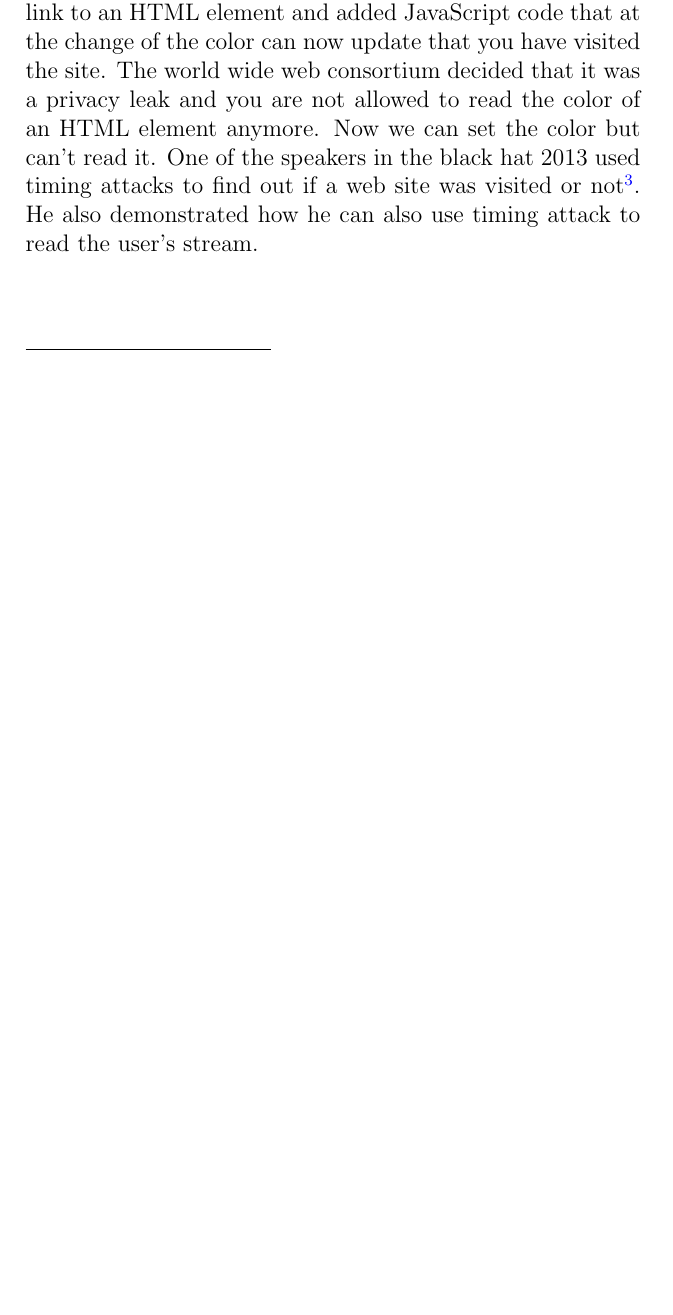
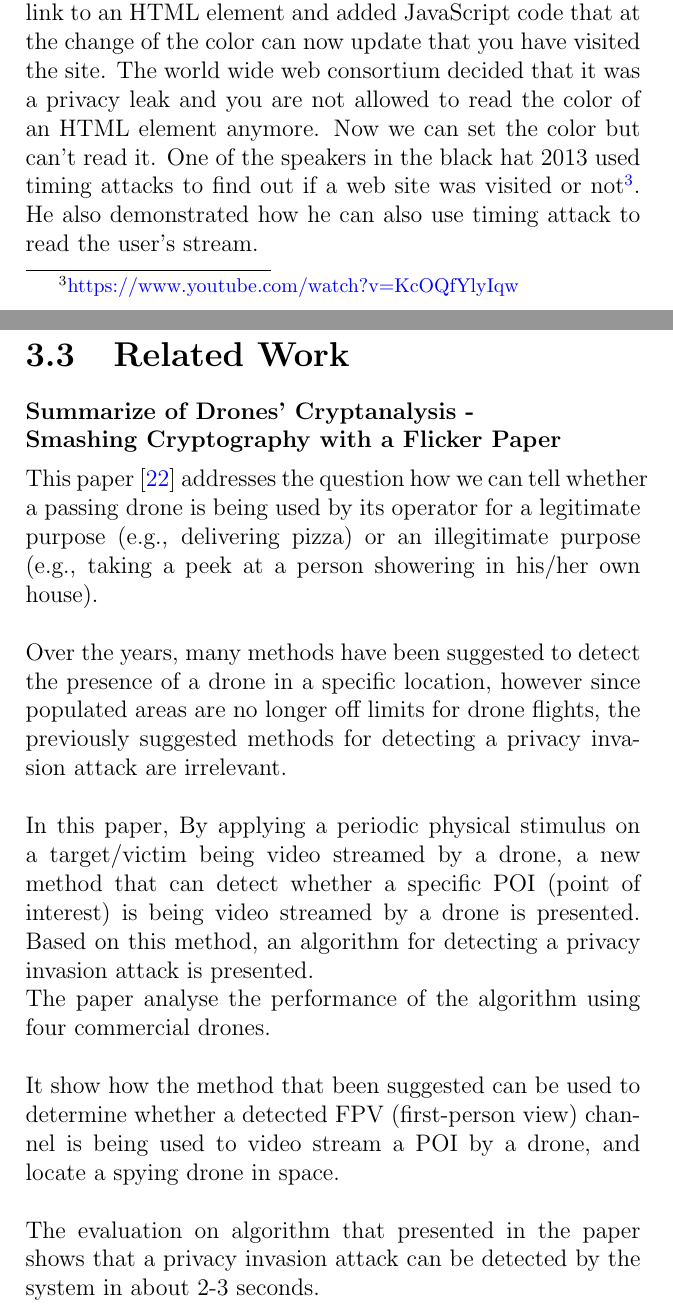
Before and after one commit to MahlerTom/UniversityCourseBookAOI, a LaTeX thesis (UniversityCourseBookAOI.tex, which reads chapters/03_Temporal_SC_2.tex): part of page 56 of 230 before the commit and two parts of pages 56 and 57 of 231 after it, the two joined at a grey line, cut so that both start at the same text, the shorter picture padded with empty space. Compiled offline with pdfLaTeX.

Commit message:
Add paper summarized of Drones’ Cryptanalysis Paper

```diff
--- a/chapters/03_Temporal_SC_2.tex
+++ b/chapters/03_Temporal_SC_2.tex
@@ -682,3 +682,16 @@ but can't read it. One of the speakers in the black hat 2013 used timing attacks
 to find out if a web site was visited or
 not\footnote{\url{https://www.youtube.com/watch?v=KcOQfYlyIqw}}. He also
 demonstrated how he can also use timing attack to read the user's stream.
+
+\section{Related Work} \label{sec:RelatedWork}
+
+\textbf{Summarize of Drones’ Cryptanalysis -}
+\\ \textbf{Smashing Cryptography with a Flicker Paper}
+
+This paper \cite{nassi2019drones} addresses the question how we can tell whether a passing drone is being used by its operator for a legitimate purpose (e.g., delivering pizza) or an illegitimate purpose (e.g., taking a peek at a person showering in his/her own house).\\
+\\Over the years, many methods have been suggested to detect the presence of a drone in a specific location, however since populated areas are no longer off limits for drone flights, the previously suggested methods for detecting a privacy invasion attack are irrelevant.\\
+\\In this paper, By applying a periodic physical stimulus on a target/victim being video streamed by a drone,  a new method that can detect whether a specific POI (point of interest) is being video streamed by a drone is presented.
+Based on this method, an algorithm for detecting a privacy invasion attack is presented.\\
+The paper analyse the performance of the algorithm using four commercial drones. \\
+\\It show how the method that been suggested can be used to determine whether a detected FPV (first-person view) channel is being used to video stream a POI by a drone, and locate a spying drone in space.\\
+\\The evaluation on algorithm that presented in the paper shows that a privacy invasion attack can be detected by the system in about 2-3 seconds.
```
Also changed, not shown: bibliography/english.bib (+13 -0 lines).
